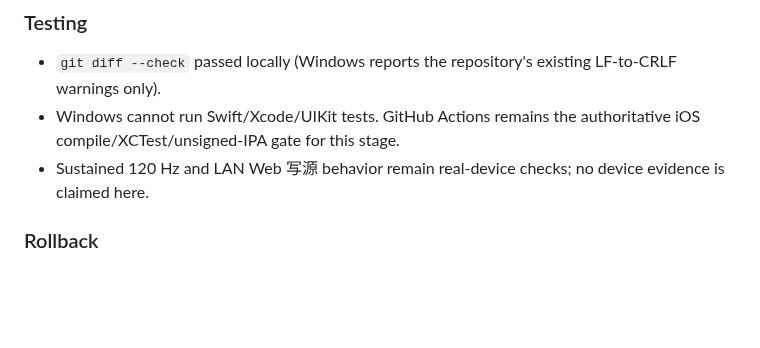
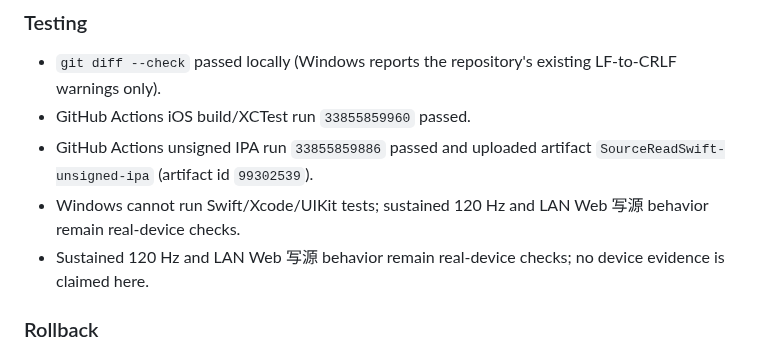
Before and after one commit to ztcsr5/read, a Markdown page: progress.md, the part around the change. Rendered like a GitHub page; blank space fills up the shorter version.

Commit message:
docs: record stage 3 CI evidence

```diff
--- a/progress.md
+++ b/progress.md
@@ -1273,7 +1273,9 @@ Windows cannot run Xcode or a real ProMotion device. CI proves compilation/tests
 
 ### Testing
 - `git diff --check` passed locally (Windows reports the repository's existing LF-to-CRLF warnings only).
-- Windows cannot run Swift/Xcode/UIKit tests. GitHub Actions remains the authoritative iOS compile/XCTest/unsigned-IPA gate for this stage.
+- GitHub Actions iOS build/XCTest run `33855859960` passed.
+- GitHub Actions unsigned IPA run `33855859886` passed and uploaded artifact `SourceReadSwift-unsigned-ipa` (artifact id `99302539`).
+- Windows cannot run Swift/Xcode/UIKit tests; sustained 120 Hz and LAN Web 写源 behavior remain real-device checks.
 - Sustained 120 Hz and LAN Web 写源 behavior remain real-device checks; no device evidence is claimed here.
 
 ### Rollback
```
